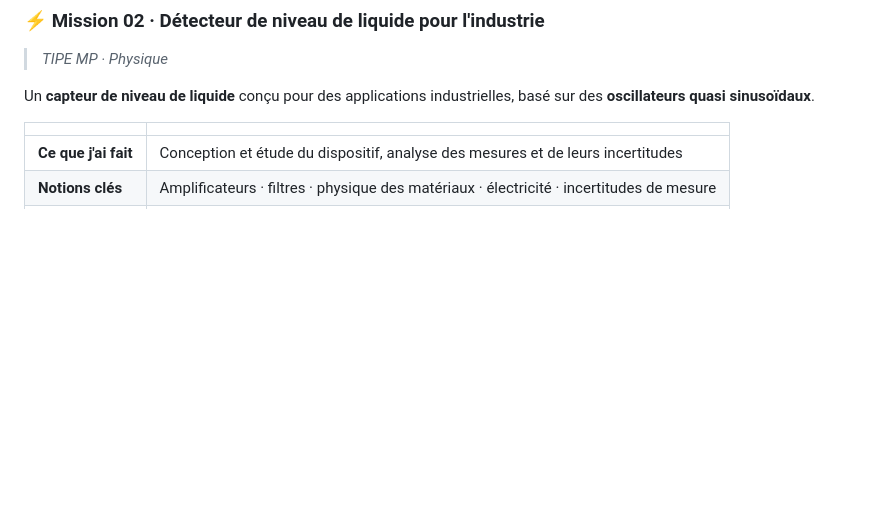
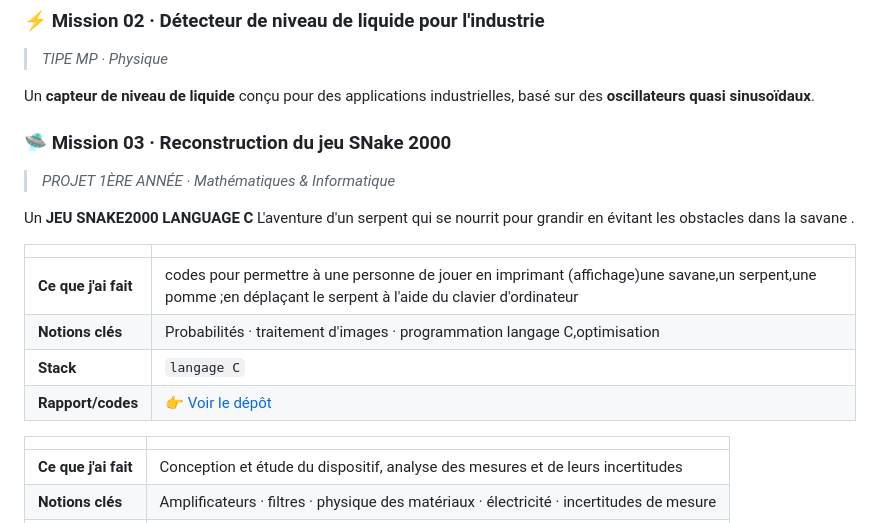
Before and after one commit to senec434-create/seneportfolio, a Markdown page: README.md, the part around the change. Drawn GitHub-style; blank space fills up the shorter version.

```diff
--- a/README.md
+++ b/README.md
@@ -55,6 +55,18 @@ Une **IA en Python** capable de reconnaître des caractères écrits à la main.
 > *TIPE MP · Physique*
 
 Un **capteur de niveau de liquide** conçu pour des applications industrielles, basé sur des **oscillateurs quasi sinusoïdaux**.
+
+### 🛸 Mission 03 · Reconstruction du jeu SNake 2000
+> *PROJET 1ÈRE ANNÉE  · Mathématiques & Informatique*
+
+Un **JEU SNAKE2000 LANGUAGE C** L'aventure d'un serpent qui se nourrit pour grandir en évitant les obstacles dans la savane .
+
+| | |
+|---|---|
+| **Ce que j'ai fait** |codes pour permettre à une personne de jouer en imprimant (affichage)une savane,un serpent,une pomme ;en déplaçant le serpent à l'aide du clavier d'ordinateur  |
+| **Notions clés** | Probabilités · traitement d'images · programmation langage C,optimisation |
+| **Stack** | `langage C` |
+| **Rapport/codes** | 👉 [Voir le dépôt](https://github.com/TON-PSEUDO/NOM-DU-DEPOT-RECONNAISSANCE) |
 
 | | |
 |---|---|
```
